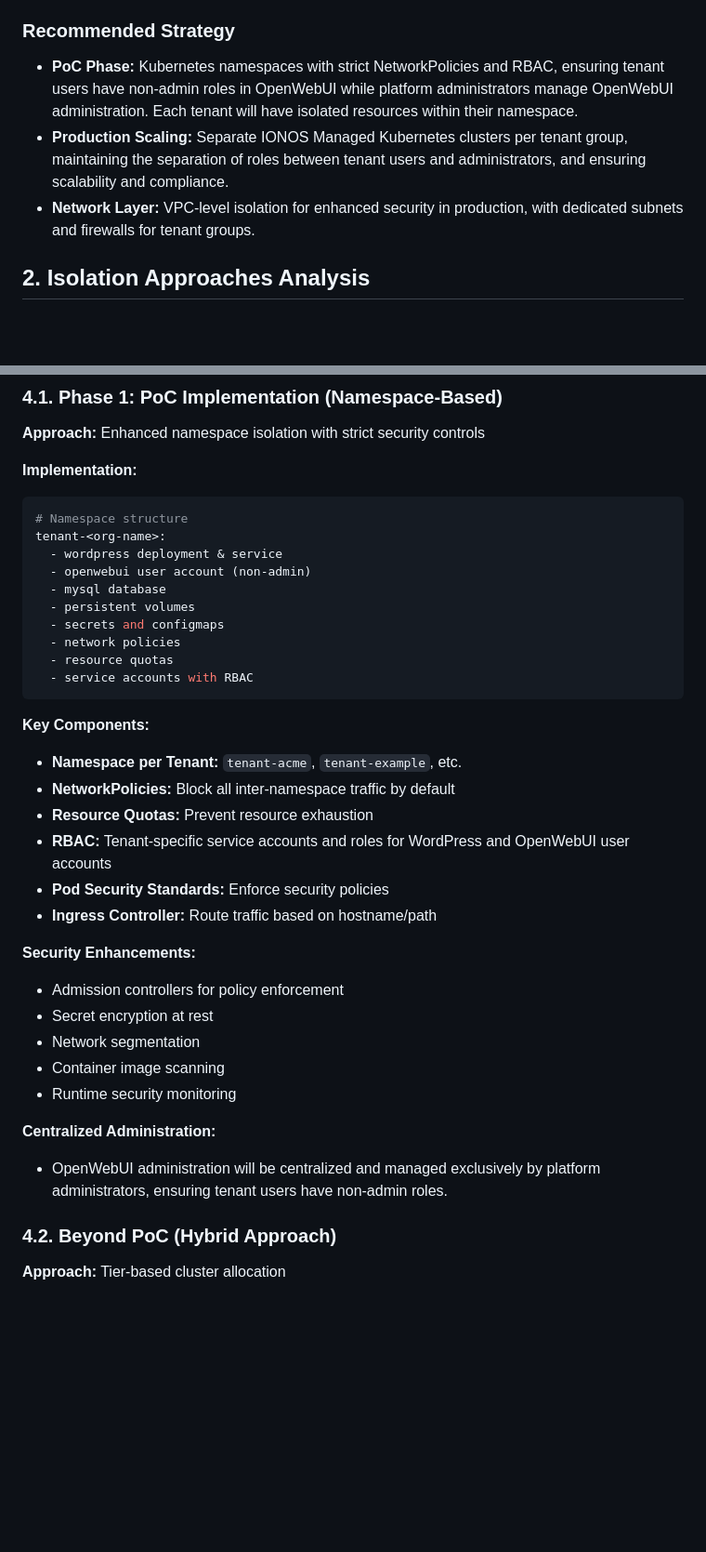
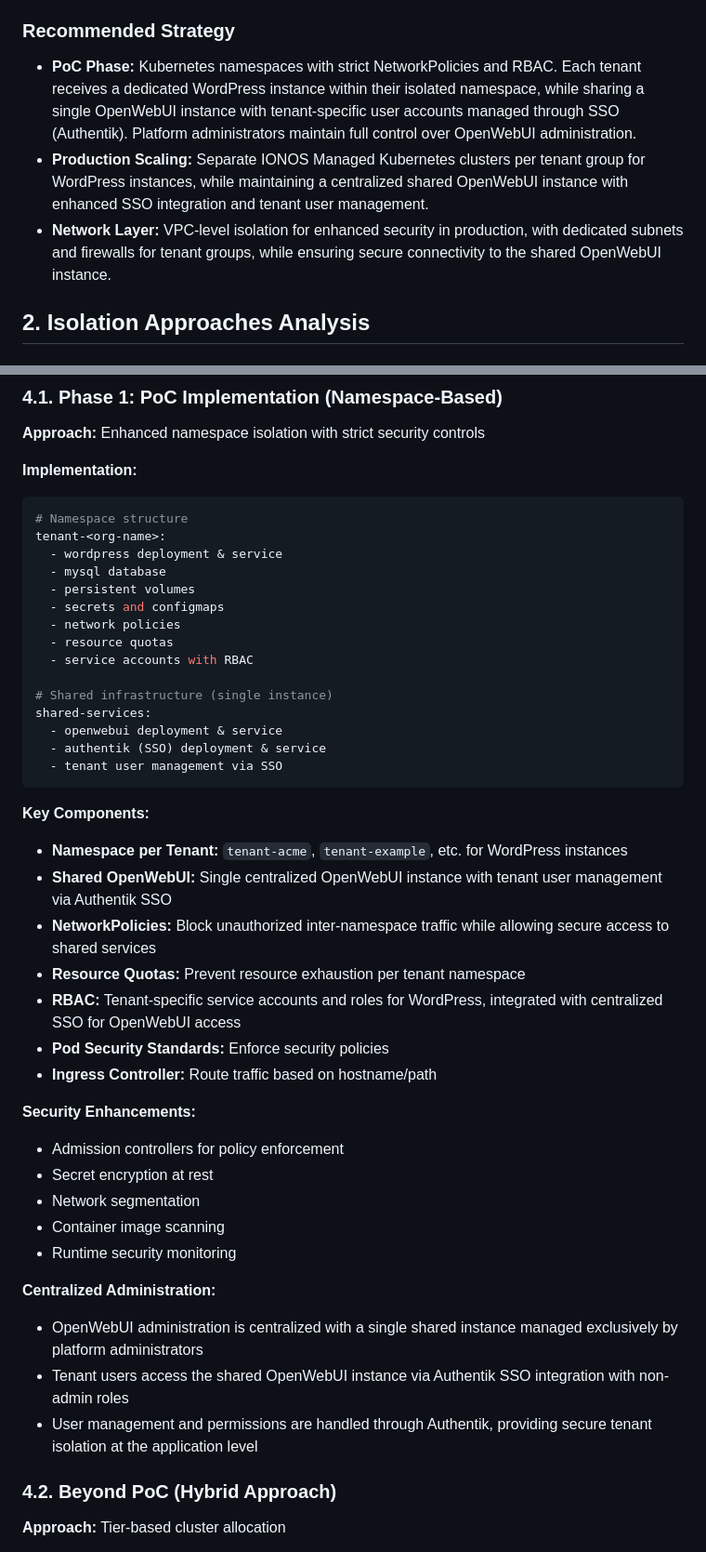
Before and after one commit to jubalm/wp-openwebui-admin, a Markdown page: docs/kb/tenant-isolation-strategy.md, 2 parts joined by grey strips. Shown at 93% size. Rendered like a GitHub page; blank space fills up the shorter version.

````diff
--- a/docs/kb/tenant-isolation-strategy.md
+++ b/docs/kb/tenant-isolation-strategy.md
@@ -10,9 +10,9 @@ This document defines the tenant isolation strategy for the multi-tenant WordPre
 
 ### Recommended Strategy
 
-- **PoC Phase:** Kubernetes namespaces with strict NetworkPolicies and RBAC, ensuring tenant users have non-admin roles in OpenWebUI while platform administrators manage OpenWebUI administration. Each tenant will have isolated resources within their namespace.
-- **Production Scaling:** Separate IONOS Managed Kubernetes clusters per tenant group, maintaining the separation of roles between tenant users and administrators, and ensuring scalability and compliance.
-- **Network Layer:** VPC-level isolation for enhanced security in production, with dedicated subnets and firewalls for tenant groups.
+- **PoC Phase:** Kubernetes namespaces with strict NetworkPolicies and RBAC. Each tenant receives a dedicated WordPress instance within their isolated namespace, while sharing a single OpenWebUI instance with tenant-specific user accounts managed through SSO (Authentik). Platform administrators maintain full control over OpenWebUI administration.
+- **Production Scaling:** Separate IONOS Managed Kubernetes clusters per tenant group for WordPress instances, while maintaining a centralized shared OpenWebUI instance with enhanced SSO integration and tenant user management.
+- **Network Layer:** VPC-level isolation for enhanced security in production, with dedicated subnets and firewalls for tenant groups, while ensuring secure connectivity to the shared OpenWebUI instance.
 
 ## 2. Isolation Approaches Analysis
 
@@ -144,21 +144,27 @@ Network-level isolation using separate Virtual Private Clouds or network segment
 # Namespace structure
 tenant-<org-name>:
   - wordpress deployment & service
-  - openwebui user account (non-admin)
   - mysql database
   - persistent volumes
   - secrets and configmaps
   - network policies
   - resource quotas
   - service accounts with RBAC
+
+# Shared infrastructure (single instance)
+shared-services:
+  - openwebui deployment & service
+  - authentik (SSO) deployment & service
+  - tenant user management via SSO
 ```
 
 **Key Components:**
 
-- **Namespace per Tenant:** `tenant-acme`, `tenant-example`, etc.
-- **NetworkPolicies:** Block all inter-namespace traffic by default
-- **Resource Quotas:** Prevent resource exhaustion
-- **RBAC:** Tenant-specific service accounts and roles for WordPress and OpenWebUI user accounts
+- **Namespace per Tenant:** `tenant-acme`, `tenant-example`, etc. for WordPress instances
+- **Shared OpenWebUI:** Single centralized OpenWebUI instance with tenant user management via Authentik SSO
+- **NetworkPolicies:** Block unauthorized inter-namespace traffic while allowing secure access to shared services
+- **Resource Quotas:** Prevent resource exhaustion per tenant namespace
+- **RBAC:** Tenant-specific service accounts and roles for WordPress, integrated with centralized SSO for OpenWebUI access
 - **Pod Security Standards:** Enforce security policies
 - **Ingress Controller:** Route traffic based on hostname/path
 
@@ -172,7 +178,9 @@ tenant-<org-name>:
 
 **Centralized Administration:**
 
-- OpenWebUI administration will be centralized and managed exclusively by platform administrators, ensuring tenant users have non-admin roles.
+- OpenWebUI administration is centralized with a single shared instance managed exclusively by platform administrators
+- Tenant users access the shared OpenWebUI instance via Authentik SSO integration with non-admin roles
+- User management and permissions are handled through Authentik, providing secure tenant isolation at the application level
 
 ### 4.2. Beyond PoC (Hybrid Approach)
 
````
Also changed, not shown: README.md (+2 -2 lines), docs/kb/product-requirement-document.md (+4 -4 lines).
